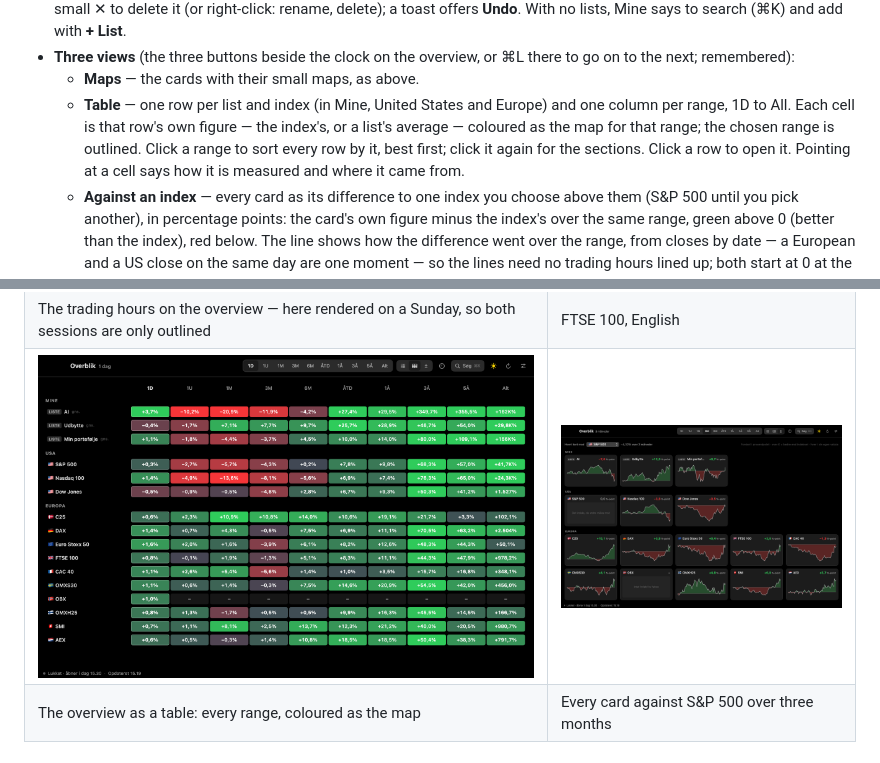
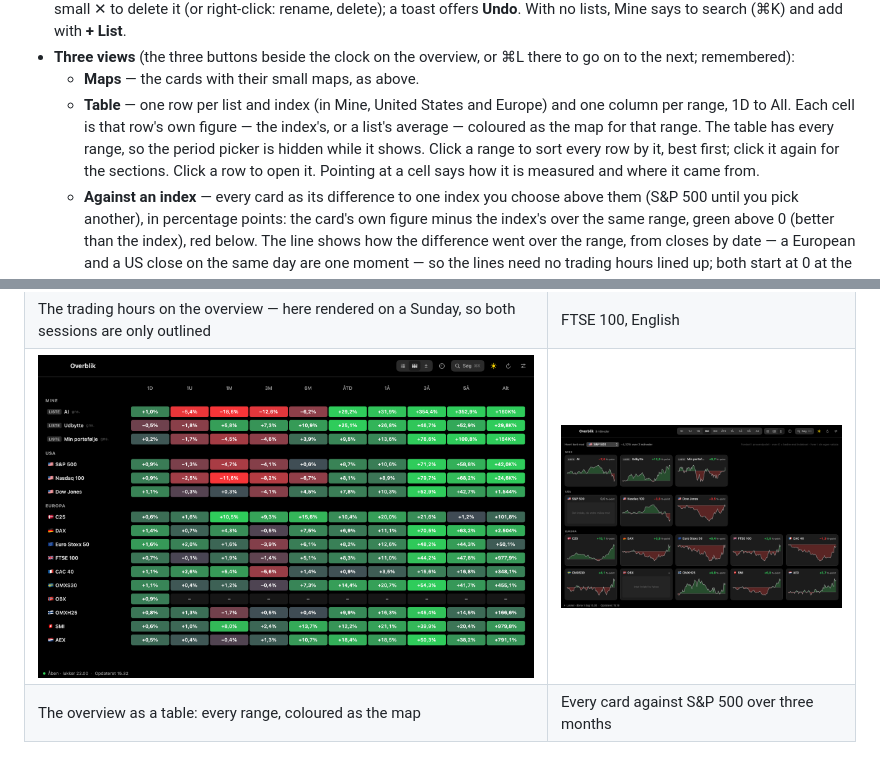
Before and after one commit to appmotes/Stockmote, a Markdown page: README.md, 2 parts joined by grey strips. Drawn GitHub-style; pictures changed too: docs/overview-table.png.

```diff
--- a/README.md
+++ b/README.md
@@ -73,8 +73,8 @@ an indicative value is not averaged in.
   remembered):
   - **Maps** — the cards with their small maps, as above.
   - **Table** — one row per list and index (in Mine, United States and Europe) and one column per range, 1D to All.
-    Each cell is that row's own figure — the index's, or a list's average — coloured as the map for that range;
-    the chosen range is outlined. Click a range to sort every row by it, best first; click it again for the
+    Each cell is that row's own figure — the index's, or a list's average — coloured as the map for that range.
+    The table has every range, so the period picker is hidden while it shows. Click a range to sort every row by it, best first; click it again for the
     sections. Click a row to open it. Pointing at a cell says how it is measured and where it came from.
   - **Against an index** — every card as its difference to one index you choose above them (S&P 500 until you
     pick another), in percentage points: the card's own figure minus the index's over the same range, green
```
Also changed, not shown: README.da.md (+2 -2 lines), 2 other files.
